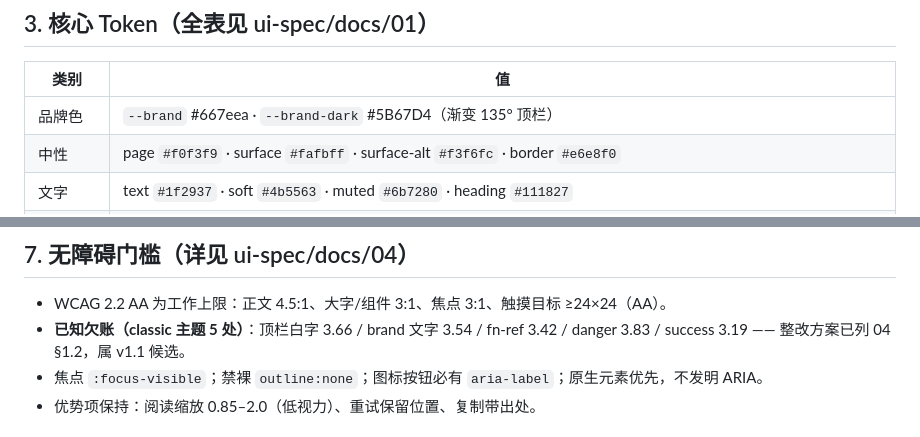
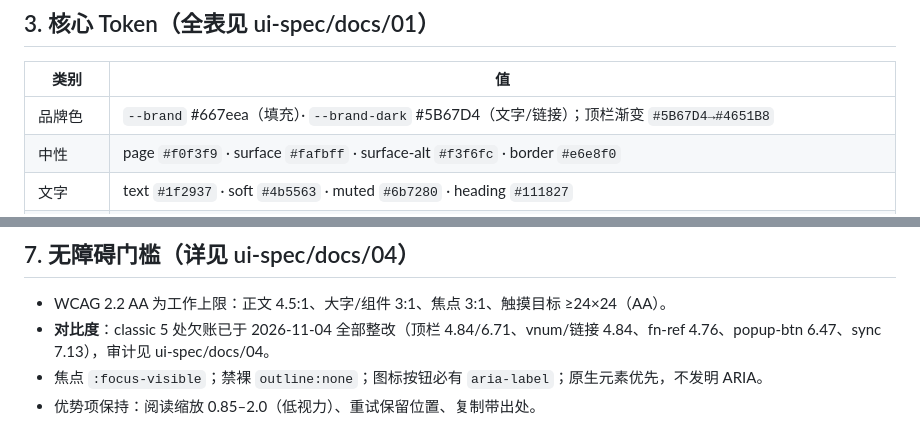
Before and after one commit to all-the-day/bible-study, a Markdown page: DESIGN.md, 2 parts joined by grey strips. Rendered like a GitHub page.

Commit message:
docs(design): DESIGN.md 补同步——品牌色分工口径与 classic 对比度整改落地状态

```diff
--- a/DESIGN.md
+++ b/DESIGN.md
@@ -21,7 +21,7 @@
 
 | 类别 | 值 |
 |---|---|
-| 品牌色 | `--brand` #667eea · `--brand-dark` #5B67D4（渐变 135° 顶栏） |
+| 品牌色 | `--brand` #667eea（填充）· `--brand-dark` #5B67D4（文字/链接）；顶栏渐变 `#5B67D4→#4651B8` |
 | 中性 | page `#f0f3f9` · surface `#fafbff` · surface-alt `#f3f6fc` · border `#e6e8f0` |
 | 文字 | text `#1f2937` · soft `#4b5563` · muted `#6b7280` · heading `#111827` |
 | 功能 | danger `#d9534f`/deep `#b91c1c` · success `#16a34a` · fn-ref `#c07818` · person `#0f7b6c` |
@@ -53,7 +53,7 @@ Topbar · IconBtn · TopBtn · Segment(on-brand/on-surface) · NavDrawer · Vers
 ## 7. 无障碍门槛（详见 ui-spec/docs/04）
 
 - WCAG 2.2 AA 为工作上限：正文 4.5:1、大字/组件 3:1、焦点 3:1、触摸目标 ≥24×24（AA）。
-- **已知欠账（classic 主题 5 处）**：顶栏白字 3.66 / brand 文字 3.54 / fn-ref 3.42 / danger 3.83 / success 3.19 —— 整改方案已列 04 §1.2，属 v1.1 候选。
+- **对比度**：classic 5 处欠账已于 2026-11-04 全部整改（顶栏 4.84/6.71、vnum/链接 4.84、fn-ref 4.76、popup-btn 6.47、sync 7.13），审计见 ui-spec/docs/04。
 - 焦点 `:focus-visible`；禁裸 `outline:none`；图标按钮必有 `aria-label`；原生元素优先，不发明 ARIA。
 - 优势项保持：阅读缩放 0.85–2.0（低视力）、重试保留位置、复制带出处。
 
```
